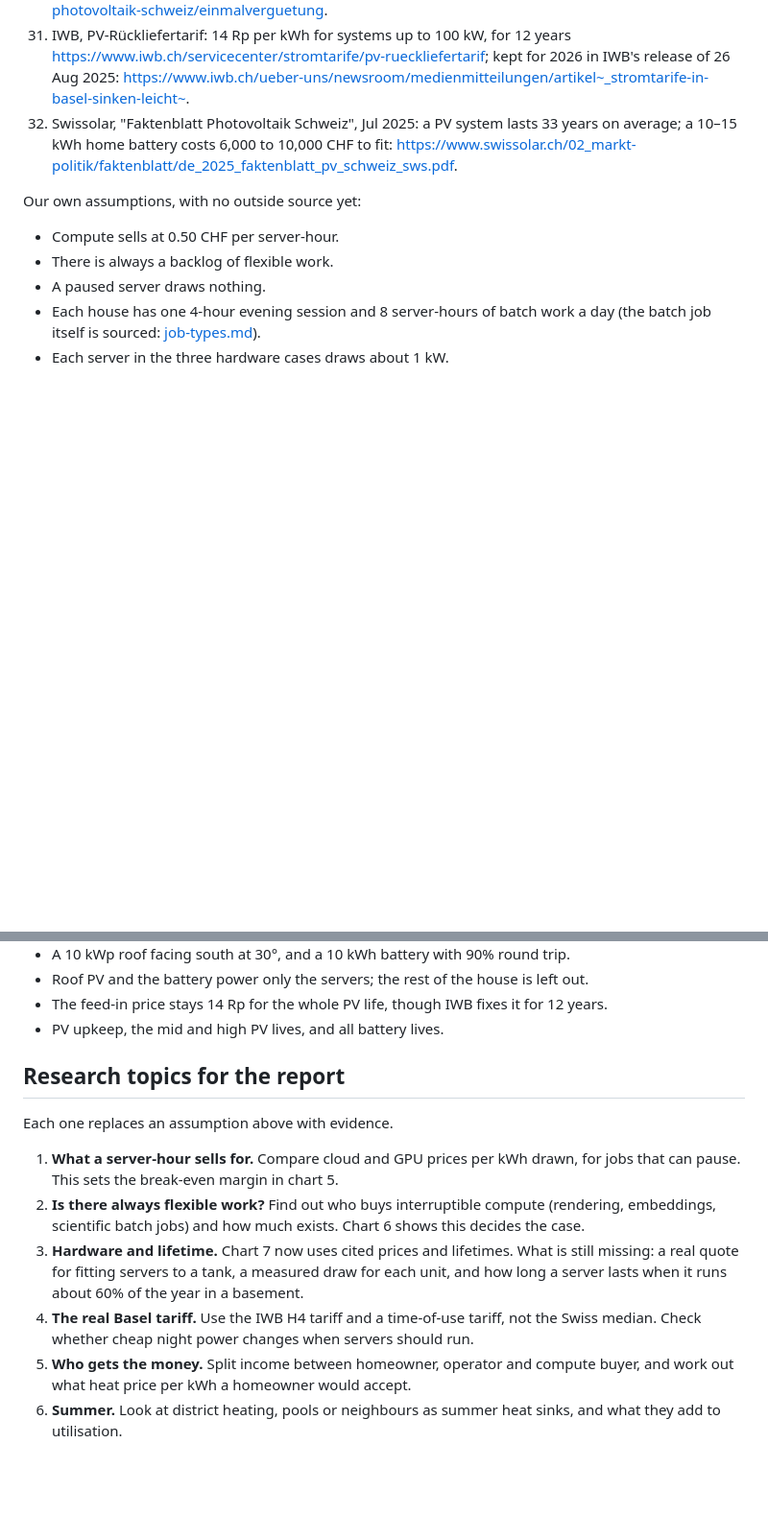
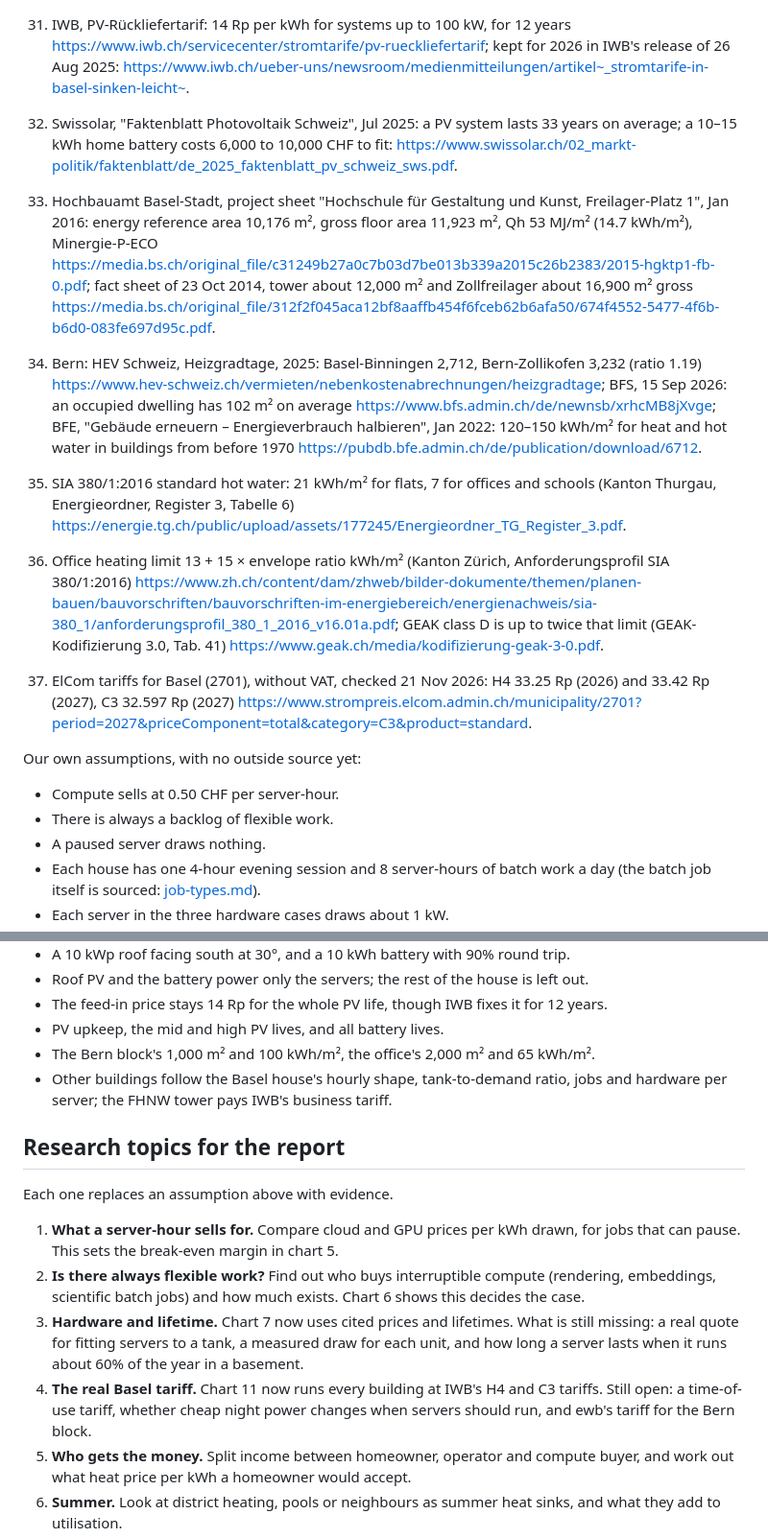
Before and after one commit to CPD9/kachel, a Markdown page: docs/economics/README.md, 2 parts joined by grey strips. Shown at 96% size. GitHub-like rendering; blank space fills up the shorter version.

```diff
--- a/docs/economics/README.md
+++ b/docs/economics/README.md
@@ -284,6 +316,30 @@ it. All figures are in [`data/solar.csv`](data/solar.csv).
     average; a 10–15 kWh home battery costs 6,000 to 10,000 CHF to fit:
     <https://www.swissolar.ch/02_markt-politik/faktenblatt/de_2025_faktenblatt_pv_schweiz_sws.pdf>.
 
+33. Hochbauamt Basel-Stadt, project sheet "Hochschule für Gestaltung und Kunst, Freilager-Platz
+    1", Jan 2016: energy reference area 10,176 m², gross floor area 11,923 m², Qh 53 MJ/m²
+    (14.7 kWh/m²), Minergie-P-ECO
+    <https://media.bs.ch/original_file/c31249b27a0c7b03d7be013b339a2015c26b2383/2015-hgktp1-fb-0.pdf>;
+    fact sheet of 23 Oct 2014, tower about 12,000 m² and Zollfreilager about 16,900 m² gross
+    <https://media.bs.ch/original_file/312f2f045aca12bf8aaffb454f6fceb62b6afa50/674f4552-5477-4f6b-b6d0-083fe697d95c.pdf>.
+34. Bern: HEV Schweiz, Heizgradtage, 2025: Basel-Binningen 2,712, Bern-Zollikofen 3,232
+    (ratio 1.19) <https://www.hev-schweiz.ch/vermieten/nebenkostenabrechnungen/heizgradtage>;
+    BFS, 15 Sep 2026: an occupied dwelling has 102 m² on average
+    <https://www.bfs.admin.ch/de/newnsb/xrhcMB8jXvge>; BFE, "Gebäude erneuern –
+    Energieverbrauch halbieren", Jan 2022: 120–150 kWh/m² for heat and hot water in buildings
+    from before 1970 <https://pubdb.bfe.admin.ch/de/publication/download/6712>.
+35. SIA 380/1:2016 standard hot water: 21 kWh/m² for flats, 7 for offices and schools (Kanton
+    Thurgau, Energieordner, Register 3, Tabelle 6)
+    <https://energie.tg.ch/public/upload/assets/177245/Energieordner_TG_Register_3.pdf>.
+36. Office heating limit 13 + 15 × envelope ratio kWh/m² (Kanton Zürich, Anforderungsprofil
+    SIA 380/1:2016)
+    <https://www.zh.ch/content/dam/zhweb/bilder-dokumente/themen/planen-bauen/bauvorschriften/bauvorschriften-im-energiebereich/energienachweis/sia-380_1/anforderungsprofil_380_1_2016_v16.01a.pdf>;
+    GEAK class D is up to twice that limit (GEAK-Kodifizierung 3.0, Tab. 41)
+    <https://www.geak.ch/media/kodifizierung-geak-3-0.pdf>.
+37. ElCom tariffs for Basel (2701), without VAT, checked 21 Nov 2026: H4 33.25 Rp (2026) and
+    33.42 Rp (2027), C3 32.597 Rp (2027)
+    <https://www.strompreis.elcom.admin.ch/municipality/2701?period=2027&priceComponent=total&category=C3&product=standard>.
+
 Our own assumptions, with no outside source yet:
 
 - Compute sells at 0.50 CHF per server-hour.
@@ -301,6 +357,9 @@ Our own assumptions, with no outside source yet:
 - Roof PV and the battery power only the servers; the rest of the house is left out.
 - The feed-in price stays 14 Rp for the whole PV life, though IWB fixes it for 12 years.
 - PV upkeep, the mid and high PV lives, and all battery lives.
+- The Bern block's 1,000 m² and 100 kWh/m², the office's 2,000 m² and 65 kWh/m².
+- Other buildings follow the Basel house's hourly shape, tank-to-demand ratio, jobs and
+  hardware per server; the FHNW tower pays IWB's business tariff.
 
 ## Research topics for the report
 
@@ -314,8 +373,9 @@ Each one replaces an assumption above with evidence.
 3. **Hardware and lifetime.** Chart 7 now uses cited prices and lifetimes. What is still
    missing: a real quote for fitting servers to a tank, a measured draw for each unit, and
    how long a server lasts when it runs about 60% of the year in a basement.
-4. **The real Basel tariff.** Use the IWB H4 tariff and a time-of-use tariff, not the Swiss
-   median. Check whether cheap night power changes when servers should run.
+4. **The real Basel tariff.** Chart 11 now runs every building at IWB's H4 and C3 tariffs.
+   Still open: a time-of-use tariff, whether cheap night power changes when servers should
+   run, and ewb's tariff for the Bern block.
 5. **Who gets the money.** Split income between homeowner, operator and compute buyer, and
    work out what heat price per kWh a homeowner would accept.
 6. **Summer.** Look at district heating, pools or neighbours as summer heat sinks, and what
```
Also changed, not shown: other parts of docs/economics/README.md (+32 -0 lines), docs/economics/11_buildings.png (added), 13 other files.
